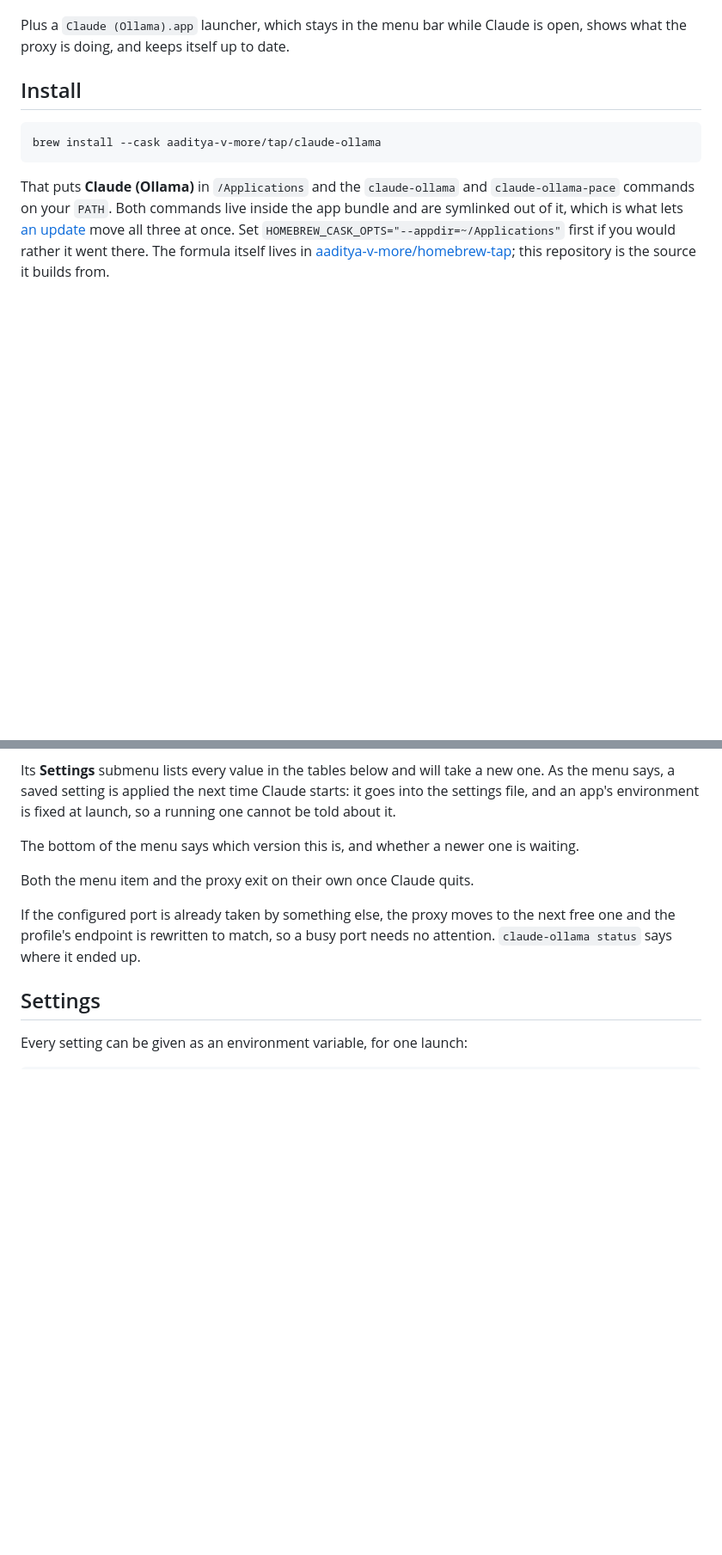
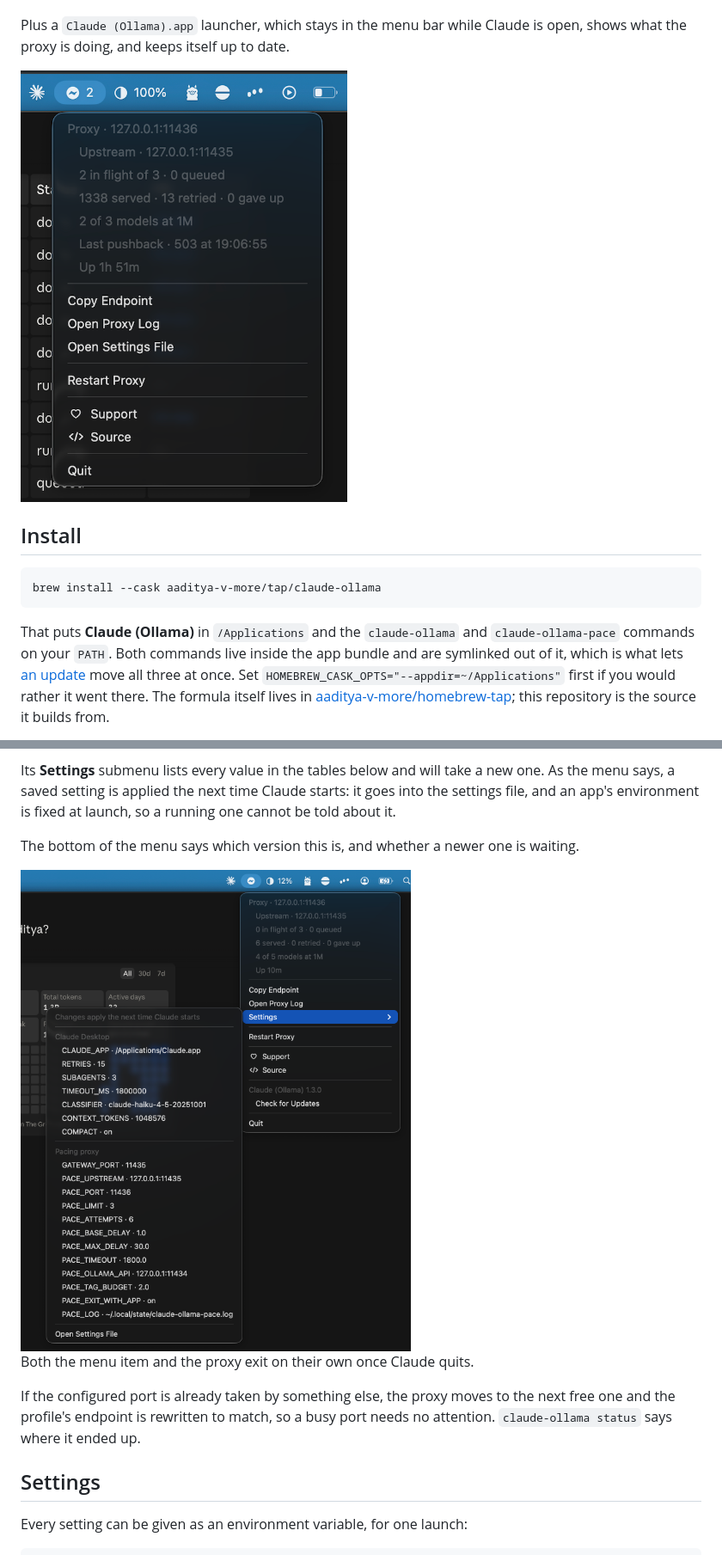
Before and after one commit to aaditya-v-more/claude-ollama, a Markdown page: README.md, 2 parts joined by grey strips. Shown at 86% size. Rendered like a GitHub page; pictures changed too: docs/images/menu-settings.png (added), docs/images/menu-under-load.png (added); blank space fills up the shorter version.

Commit message:
Add a landing page, and show the menu bar item in both places
Pages was already serving docs/ for the appcast, but the root of it was a 404,
so there was nothing to point the repository's homepage field at. This adds the
page that was missing: what the tool is, the install line, and the three things
the proxy fixes, in the same words the README uses.

The README had no picture of the one part of this that is worth looking at.
Both files now carry the same two: the menu during a run, and the Settings
submenu with every value in it.

```diff
--- a/README.md
+++ b/README.md
@@ -17,6 +17,8 @@ Two pieces:
 
 Plus a `Claude (Ollama).app` launcher, which stays in the menu bar while Claude
 is open, shows what the proxy is doing, and keeps itself up to date.
+
+<img src="docs/images/menu-under-load.png" alt="The menu bar item during a run: 2 in flight of 3, 0 queued, 1338 served, 13 retried, 0 gave up, 2 of 3 models at 1M, and the time of the last pushback from the gateway." width="380">
 
 ## Install
 
@@ -62,6 +64,8 @@ launch, so a running one cannot be told about it.
 
 The bottom of the menu says which version this is, and whether a newer one is
 waiting.
+
+<img src="docs/images/menu-settings.png" alt="The Settings submenu open, listing every Claude Desktop and pacing proxy setting with its current value, above the running version and Check for Updates." width="560">
 
 Both the menu item and the proxy exit on their own once Claude quits.
 
```
Also changed, not shown: 1 other file.
